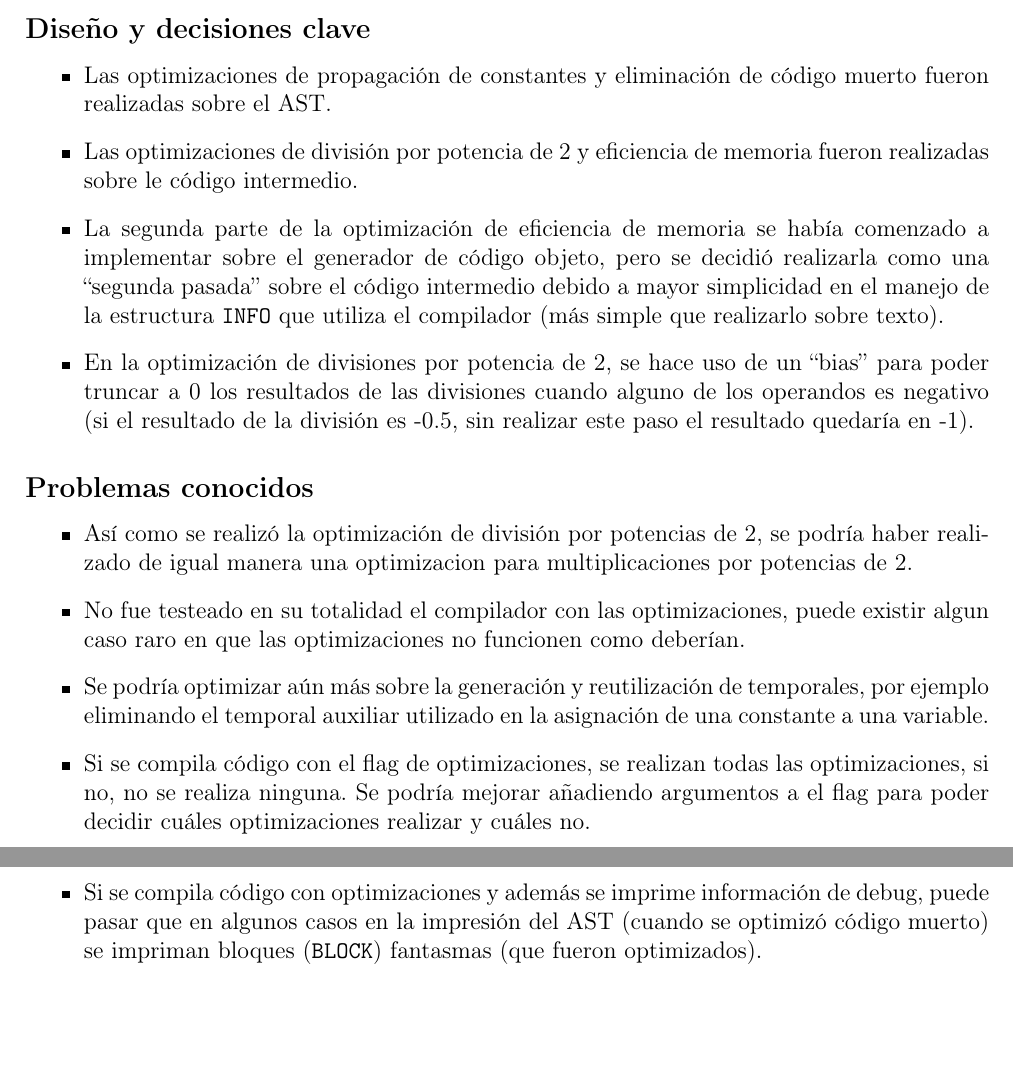
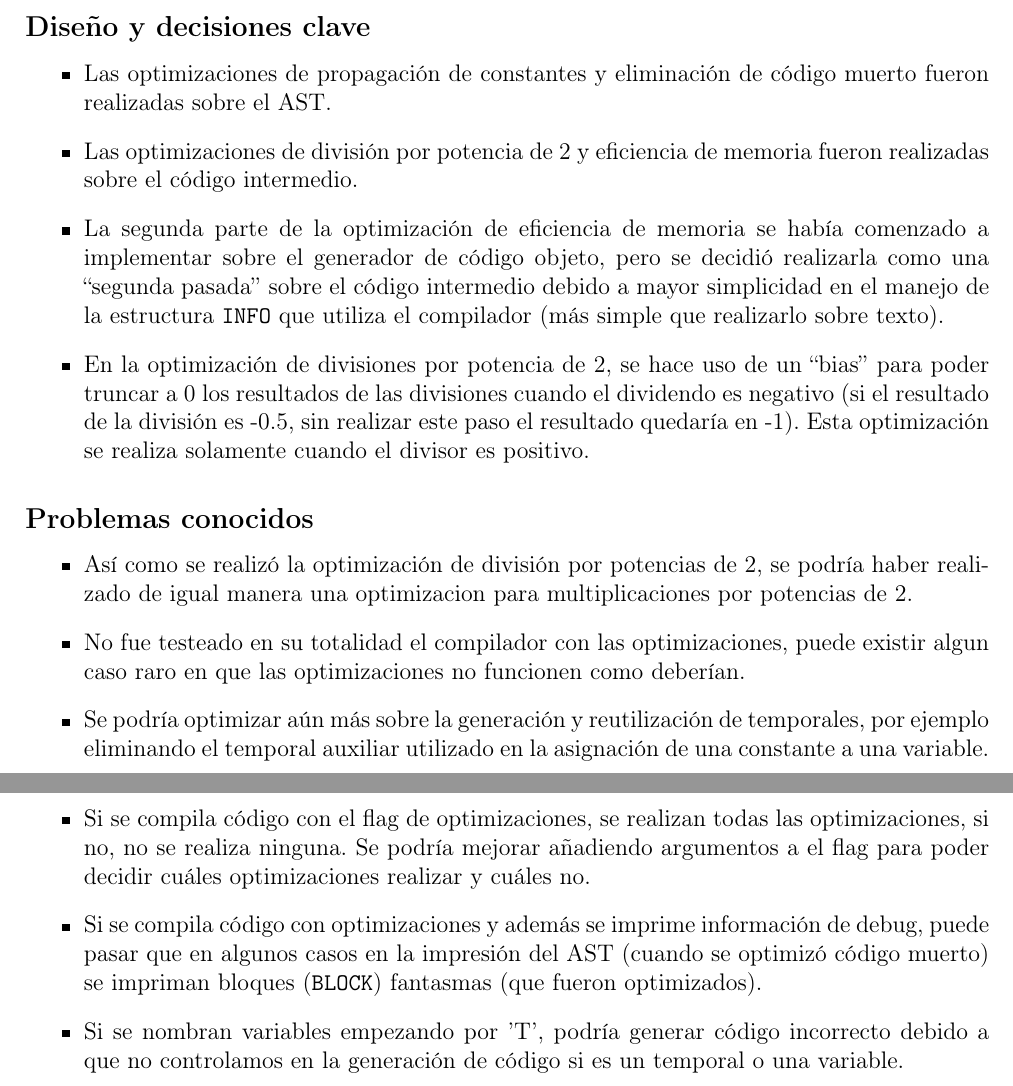
Before and after one commit to jeremiasavaro/proyecto-compiladores, a LaTeX document (docs/Documentacion.tex): two parts of pages 8 and 9 of 9, joined at a grey line, cut so that both start at the same text, the shorter picture padded with empty space. Compiled offline with pdfLaTeX.

Commit message:
update docs

```diff
--- a/docs/Documentacion.tex
+++ b/docs/Documentacion.tex
@@ -240,9 +240,9 @@ del trabajo en equipo.
 \subsection*{Diseño y decisiones clave}
 \begin{itemize}
 	\item Las optimizaciones de propagación de constantes y eliminación de código muerto fueron realizadas sobre el AST.
-	\item Las optimizaciones de división por potencia de 2 y eficiencia de memoria fueron realizadas sobre le código intermedio.
+	\item Las optimizaciones de división por potencia de 2 y eficiencia de memoria fueron realizadas sobre el código intermedio.
 	\item La segunda parte de la optimización de eficiencia de memoria se había comenzado a implementar sobre el generador de código objeto, pero se decidió realizarla como una ``segunda pasada'' sobre el código intermedio debido a mayor simplicidad en el manejo de la estructura \texttt{INFO} que utiliza el compilador (más simple que realizarlo sobre texto).
-	\item En la optimización de divisiones por potencia de 2, se hace uso de un ``bias'' para poder truncar a 0 los resultados de las divisiones cuando alguno de los operandos es negativo (si el resultado de la división es -0.5, sin realizar este paso el resultado quedaría en -1).
+	\item En la optimización de divisiones por potencia de 2, se hace uso de un ``bias'' para poder truncar a 0 los resultados de las divisiones cuando el dividendo es negativo (si el resultado de la división es -0.5, sin realizar este paso el resultado quedaría en -1). Esta optimización se realiza solamente cuando el divisor es positivo.
 \end{itemize}
 
 \subsection*{Problemas conocidos}
@@ -252,6 +252,7 @@ del trabajo en equipo.
 	\item Se podría optimizar aún más sobre la generación y reutilización de temporales, por ejemplo eliminando el temporal auxiliar utilizado en la asignación de una constante a una variable.
 	\item Si se compila código con el flag de optimizaciones, se realizan todas las optimizaciones, si no, no se realiza ninguna. Se podría mejorar añadiendo argumentos a el flag para poder decidir cuáles optimizaciones realizar y cuáles no.
 	\item Si se compila código con optimizaciones y además se imprime información de debug, puede pasar que en algunos casos en la impresión del AST (cuando se optimizó código muerto) se impriman bloques (\texttt{BLOCK}) fantasmas (que fueron optimizados).
+	\item Si se nombran variables empezando por 'T', podría generar código incorrecto debido a que no controlamos en la generación de código si es un temporal o una variable.
 \end{itemize}
 
 
```
Also changed, not shown: docs/Documentacion.pdf.
